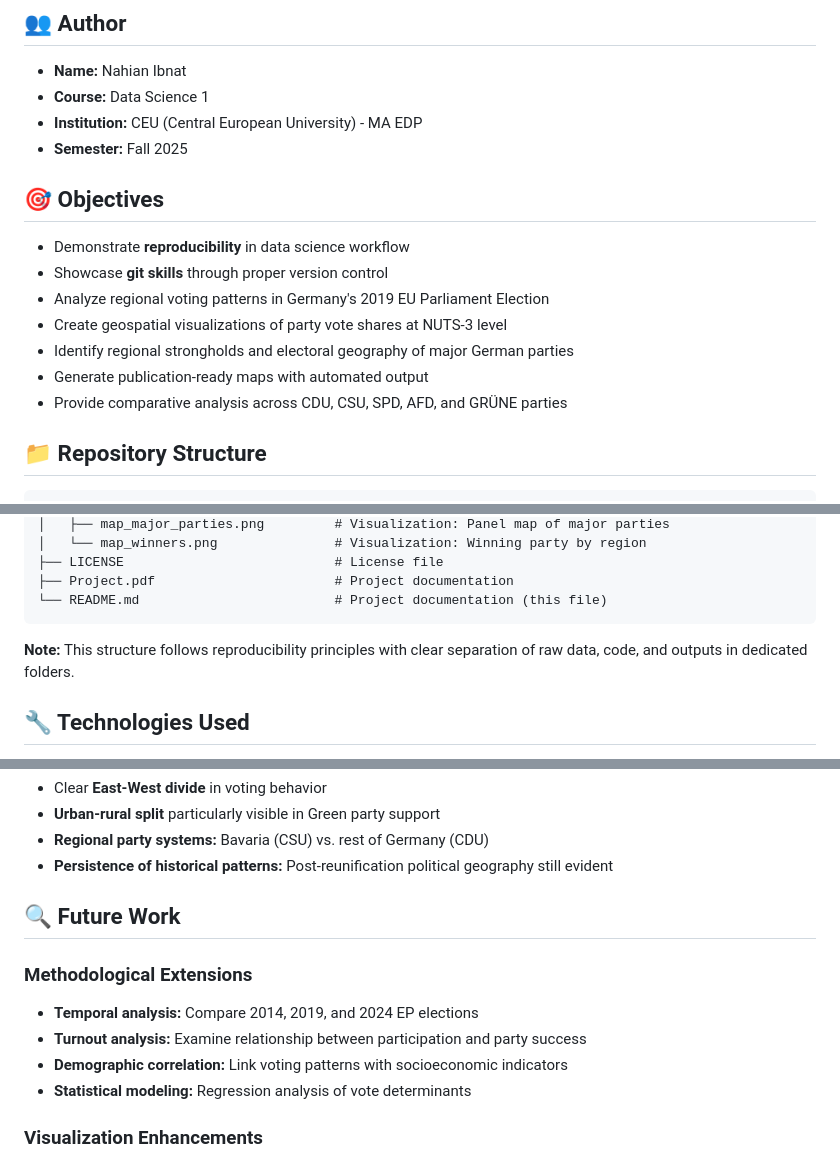
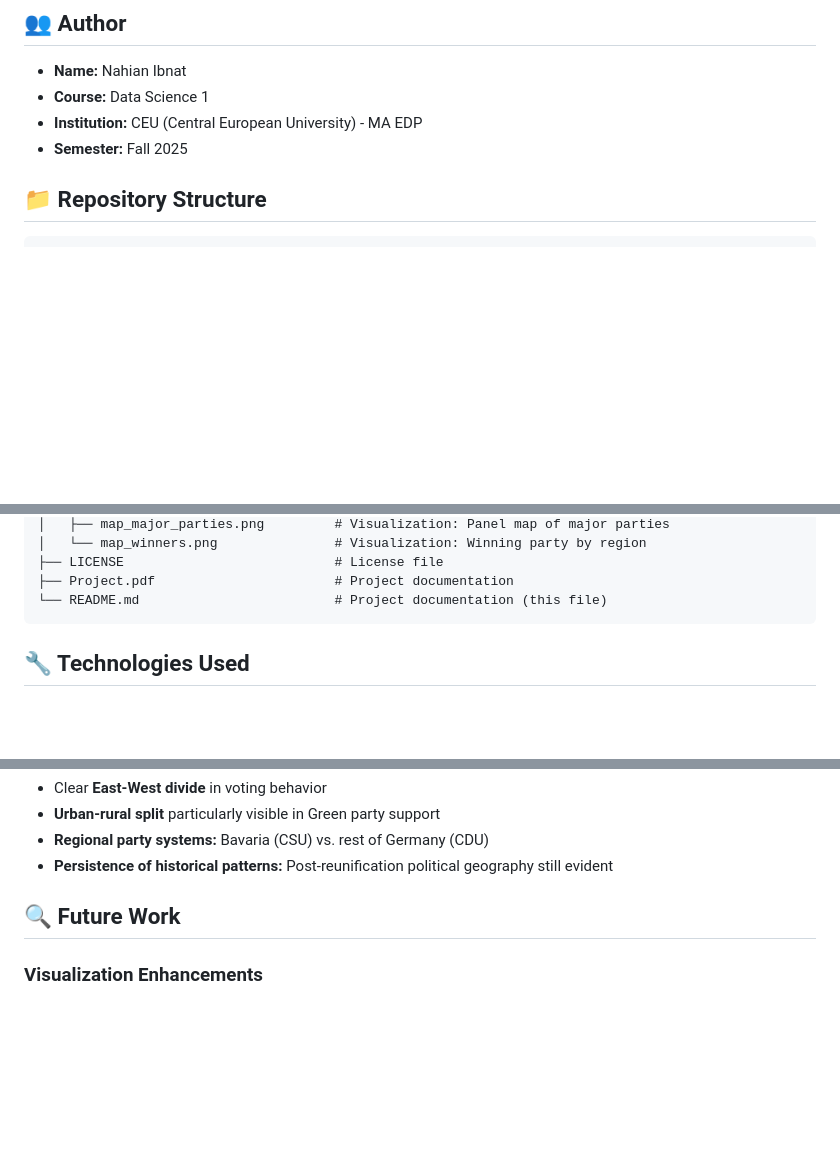
Before and after one commit to Nahian2400062/Ibnat_miniproject, a Markdown page: README.md, 3 parts joined by grey strips. Drawn GitHub-style; blank space fills up the shorter version.

````diff
--- a/README.md
+++ b/README.md
@@ -9,14 +9,6 @@ This project analyzes and visualizes voting patterns in the 2019 European Parlia
 - **Institution:** CEU (Central European University) - MA EDP
 - **Semester:** Fall 2025
 
-## 🎯 Objectives
-- Demonstrate **reproducibility** in data science workflow
-- Showcase **git skills** through proper version control
-- Analyze regional voting patterns in Germany's 2019 EU Parliament Election
-- Create geospatial visualizations of party vote shares at NUTS-3 level
-- Identify regional strongholds and electoral geography of major German parties
-- Generate publication-ready maps with automated output
-- Provide comparative analysis across CDU, CSU, SPD, AFD, and GRÜNE parties
 
 ## 📁 Repository Structure
 ```
@@ -35,8 +27,6 @@ Ibnat_miniproject/
 ├── Project.pdf                       # Project documentation
 └── README.md                         # Project documentation (this file)
 ```
-
-**Note:** This structure follows reproducibility principles with clear separation of raw data, code, and outputs in dedicated folders.
 
 ## 🔧 Technologies Used
 - **R** (version 4.x recommended)
@@ -211,12 +201,6 @@ Based on the 2019 EU Parliament Election in Germany:
 
 ## 🔍 Future Work
 
-### Methodological Extensions
-- **Temporal analysis:** Compare 2014, 2019, and 2024 EP elections
-- **Turnout analysis:** Examine relationship between participation and party success
-- **Demographic correlation:** Link voting patterns with socioeconomic indicators
-- **Statistical modeling:** Regression analysis of vote determinants
-
 ### Visualization Enhancements
 - **Interactive maps:** Shiny dashboard with hover information
 - **Animation:** Show electoral change over time
````
